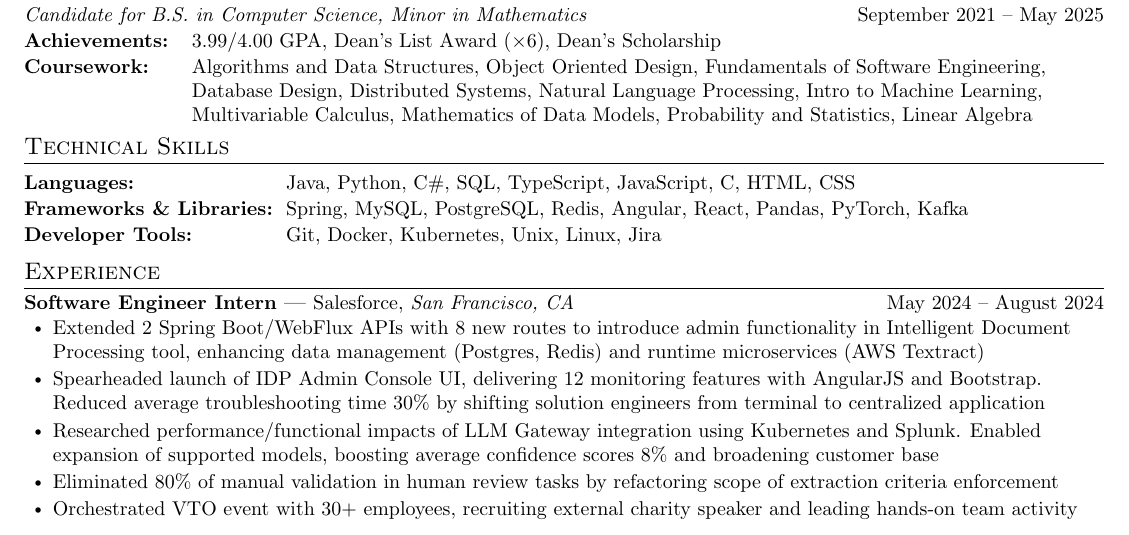
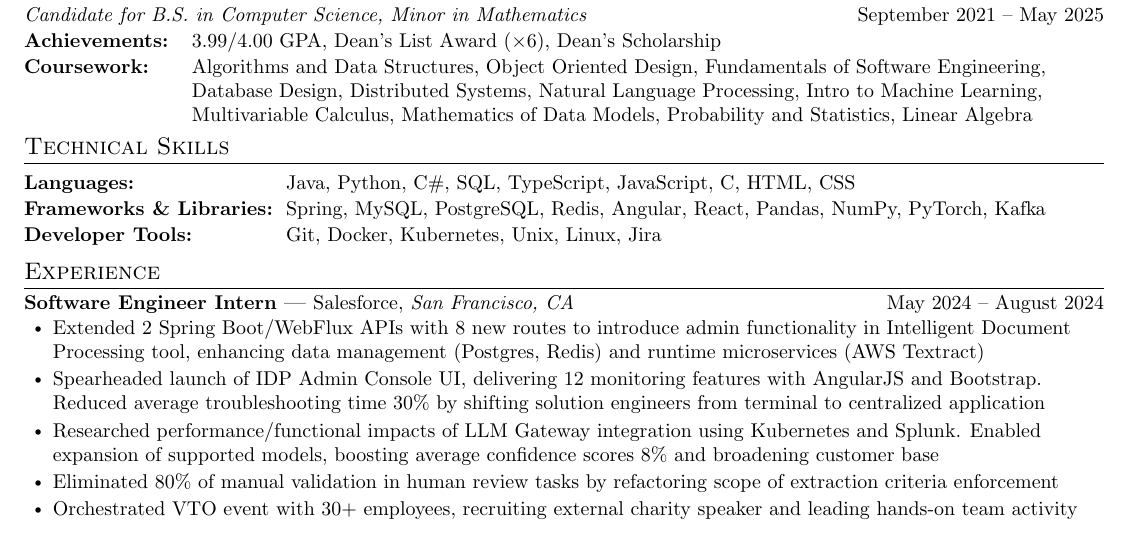
Before and after one commit to sebytremblay/resume, a LaTeX document (main.tex): part of the page, cut so that both start at the same text. Compiled offline with pdfLaTeX.

Commit message:
adding numpy

```diff
--- a/main.tex
+++ b/main.tex
@@ -160,7 +160,7 @@
 \section{Technical Skills}
  \begin{description}[leftmargin=!,labelwidth=\widthof{\small\textit{Programming Languages:XX}}, itemsep=0.5pt, parsep=0.5pt]
   \item[\small{Languages:}] \small Java, Python,  C\#, SQL, TypeScript, JavaScript, C, HTML, CSS
-  \item[\small{Frameworks \& Libraries:}] \small Spring, MySQL, PostgreSQL, Redis, Angular, React, Pandas, PyTorch, Kafka
+  \item[\small{Frameworks \& Libraries:}] \small Spring, MySQL, PostgreSQL, Redis, Angular, React, Pandas, NumPy, PyTorch, Kafka
   \item[\small{Developer Tools:}] \small Git, Docker, Kubernetes, Unix, Linux, Jira
 \end{description}
 \vspace{-10pt}
```
